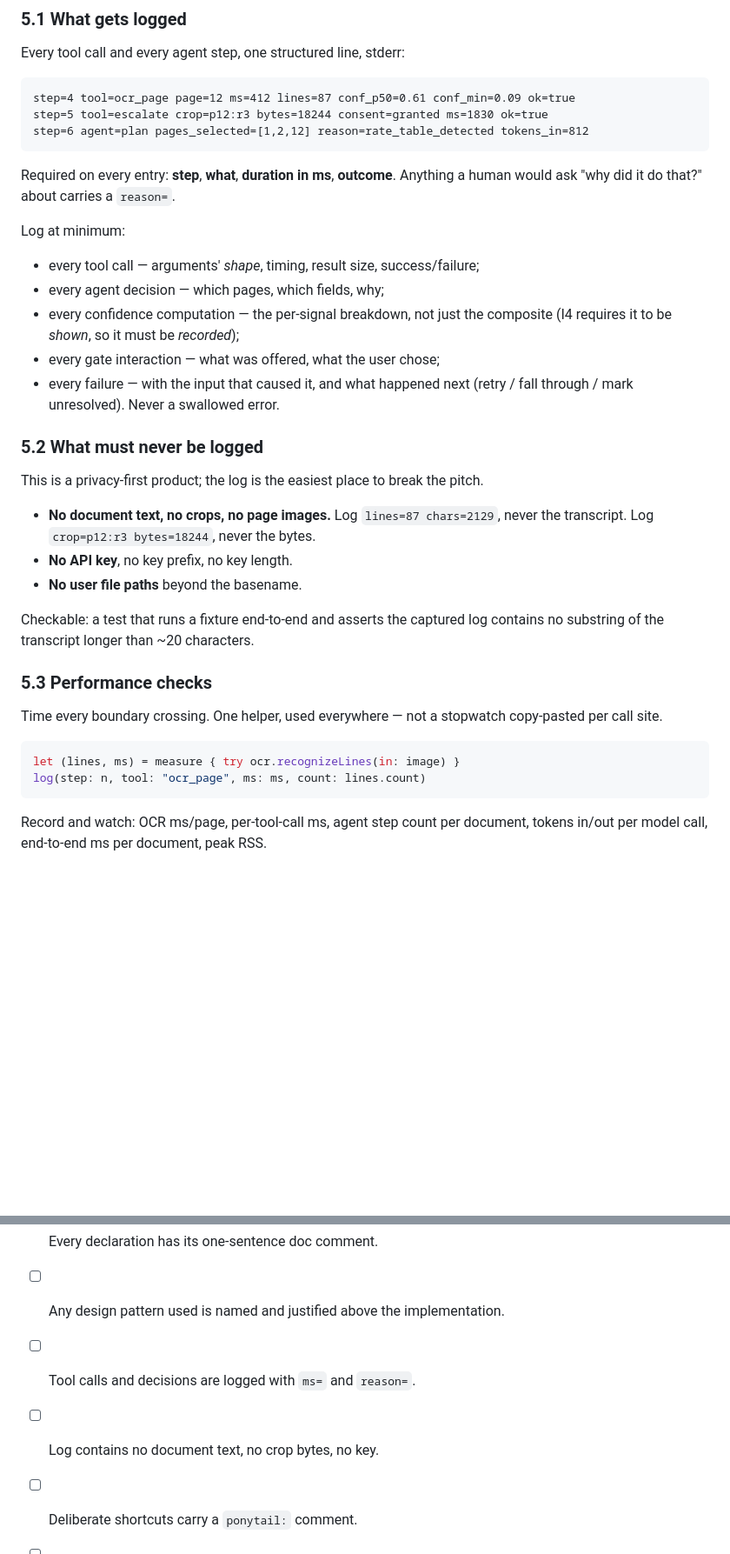
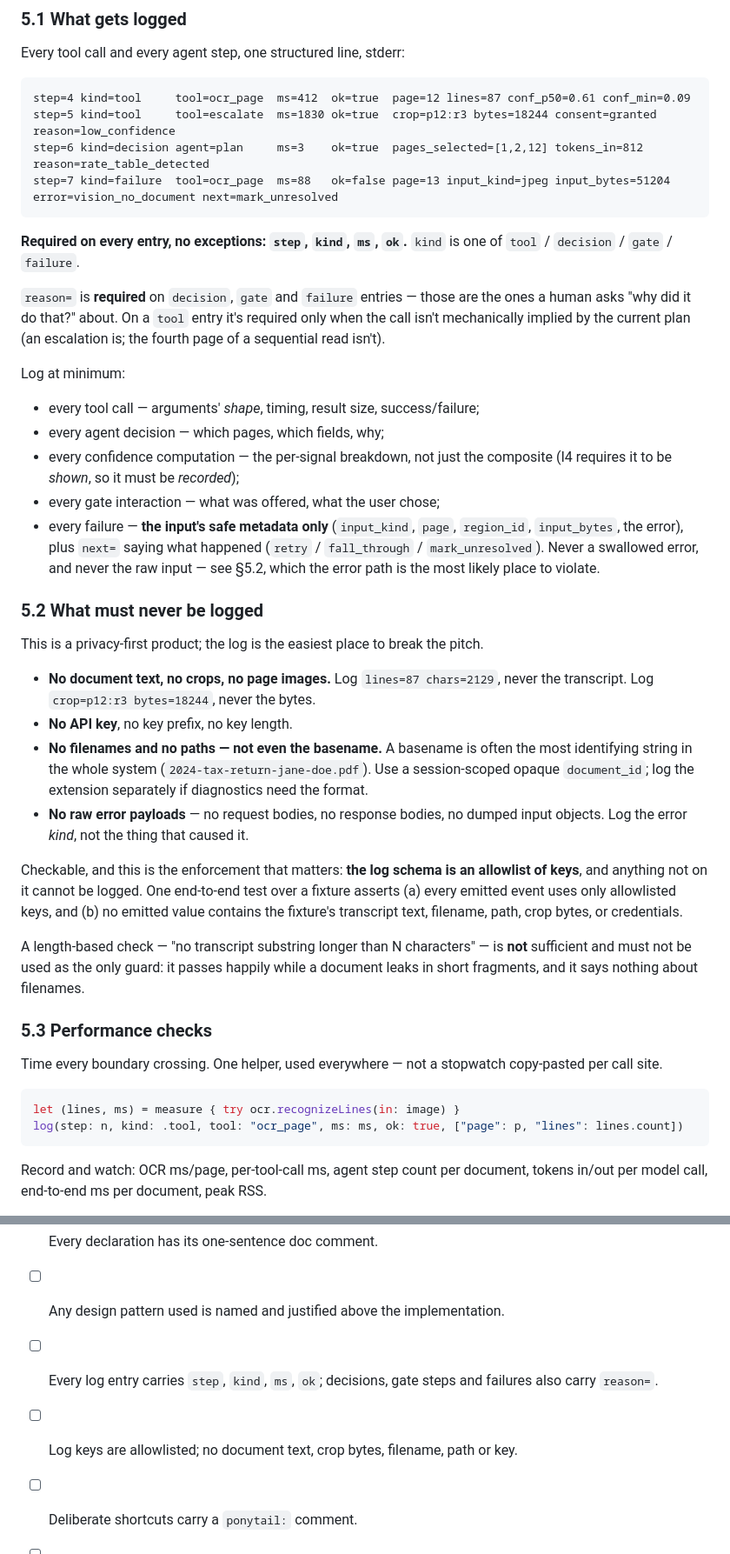
Before and after one commit to adisagar2003/PigeonEye, a Markdown page: coding-standards.md, 2 parts joined by grey strips. Shown at 87% size. Rendered like a GitHub page; blank space fills up the shorter version.

````diff
--- a/coding-standards.md
+++ b/coding-standards.md
@@ -174,14 +195,20 @@ real) and **you at 3am**. Same log stream feeds both.
 
 Every tool call and every agent step, one structured line, stderr:
 
-```
-step=4 tool=ocr_page page=12 ms=412 lines=87 conf_p50=0.61 conf_min=0.09 ok=true
-step=5 tool=escalate crop=p12:r3 bytes=18244 consent=granted ms=1830 ok=true
-step=6 agent=plan pages_selected=[1,2,12] reason=rate_table_detected tokens_in=812
+```text
+step=4 kind=tool     tool=ocr_page  ms=412  ok=true  page=12 lines=87 conf_p50=0.61 conf_min=0.09
+step=5 kind=tool     tool=escalate  ms=1830 ok=true  crop=p12:r3 bytes=18244 consent=granted reason=low_confidence
+step=6 kind=decision agent=plan     ms=3    ok=true  pages_selected=[1,2,12] tokens_in=812 reason=rate_table_detected
+step=7 kind=failure  tool=ocr_page  ms=88   ok=false page=13 input_kind=jpeg input_bytes=51204 error=vision_no_document next=mark_unresolved
 ```
 
-Required on every entry: **step**, **what**, **duration in ms**, **outcome**.
-Anything a human would ask "why did it do that?" about carries a `reason=`.
+**Required on every entry, no exceptions: `step`, `kind`, `ms`, `ok`.**
+`kind` is one of `tool` / `decision` / `gate` / `failure`.
+
+`reason=` is **required** on `decision`, `gate` and `failure` entries — those are
+the ones a human asks "why did it do that?" about. On a `tool` entry it's required
+only when the call isn't mechanically implied by the current plan (an escalation
+is; the fourth page of a sequential read isn't).
 
 Log at minimum:
 
@@ -190,8 +217,11 @@ Log at minimum:
 - every confidence computation — the per-signal breakdown, not just the composite
   (I4 requires it to be *shown*, so it must be *recorded*);
 - every gate interaction — what was offered, what the user chose;
-- every failure — with the input that caused it, and what happened next
-  (retry / fall through / mark unresolved). Never a swallowed error.
+- every failure — **the input's safe metadata only** (`input_kind`, `page`,
+  `region_id`, `input_bytes`, the error), plus `next=` saying what happened
+  (`retry` / `fall_through` / `mark_unresolved`). Never a swallowed error, and
+  never the raw input — see §5.2, which the error path is the most likely place
+  to violate.
 
 ### 5.2 What must never be logged
 
@@ -200,10 +230,22 @@ This is a privacy-first product; the log is the easiest place to break the pitch
 - **No document text, no crops, no page images.** Log `lines=87 chars=2129`, never
   the transcript. Log `crop=p12:r3 bytes=18244`, never the bytes.
 - **No API key**, no key prefix, no key length.
-- **No user file paths** beyond the basename.
+- **No filenames and no paths — not even the basename.** A basename is often the
+  most identifying string in the whole system (`2024-tax-return-jane-doe.pdf`).
+  Use a session-scoped opaque `document_id`; log the extension separately if
+  diagnostics need the format.
+- **No raw error payloads** — no request bodies, no response bodies, no dumped
+  input objects. Log the error *kind*, not the thing that caused it.
 
-Checkable: a test that runs a fixture end-to-end and asserts the captured log
-contains no substring of the transcript longer than ~20 characters.
+Checkable, and this is the enforcement that matters: **the log schema is an
+allowlist of keys**, and anything not on it cannot be logged. One end-to-end test
+over a fixture asserts (a) every emitted event uses only allowlisted keys, and
+(b) no emitted value contains the fixture's transcript text, filename, path, crop
+bytes, or credentials.
+
+A length-based check — "no transcript substring longer than N characters" — is
+**not** sufficient and must not be used as the only guard: it passes happily
+while a document leaks in short fragments, and it says nothing about filenames.
 
 ### 5.3 Performance checks
 
@@ -212,7 +254,7 @@ copy-pasted per call site.
 
 ```swift
 let (lines, ms) = measure { try ocr.recognizeLines(in: image) }
-log(step: n, tool: "ocr_page", ms: ms, count: lines.count)
+log(step: n, kind: .tool, tool: "ocr_page", ms: ms, ok: true, ["page": p, "lines": lines.count])
 ```
 
 Record and watch: OCR ms/page, per-tool-call ms, agent step count per document,
@@ -308,7 +350,8 @@ without changing `context/` is incomplete.
 - [ ] Names read as English at the call site; booleans are assertions.
 - [ ] Every declaration has its one-sentence doc comment.
 - [ ] Any design pattern used is named and justified above the implementation.
-- [ ] Tool calls and decisions are logged with `ms=` and `reason=`.
-- [ ] Log contains no document text, no crop bytes, no key.
+- [ ] Every log entry carries `step`, `kind`, `ms`, `ok`; decisions, gate steps
+      and failures also carry `reason=`.
+- [ ] Log keys are allowlisted; no document text, crop bytes, filename, path or key.
 - [ ] Deliberate shortcuts carry a `ponytail:` comment.
 - [ ] `context/progress-tracker.md` updated if §7 applies.
````
Also changed, not shown: other parts of coding-standards.md (+38 -17 lines).
